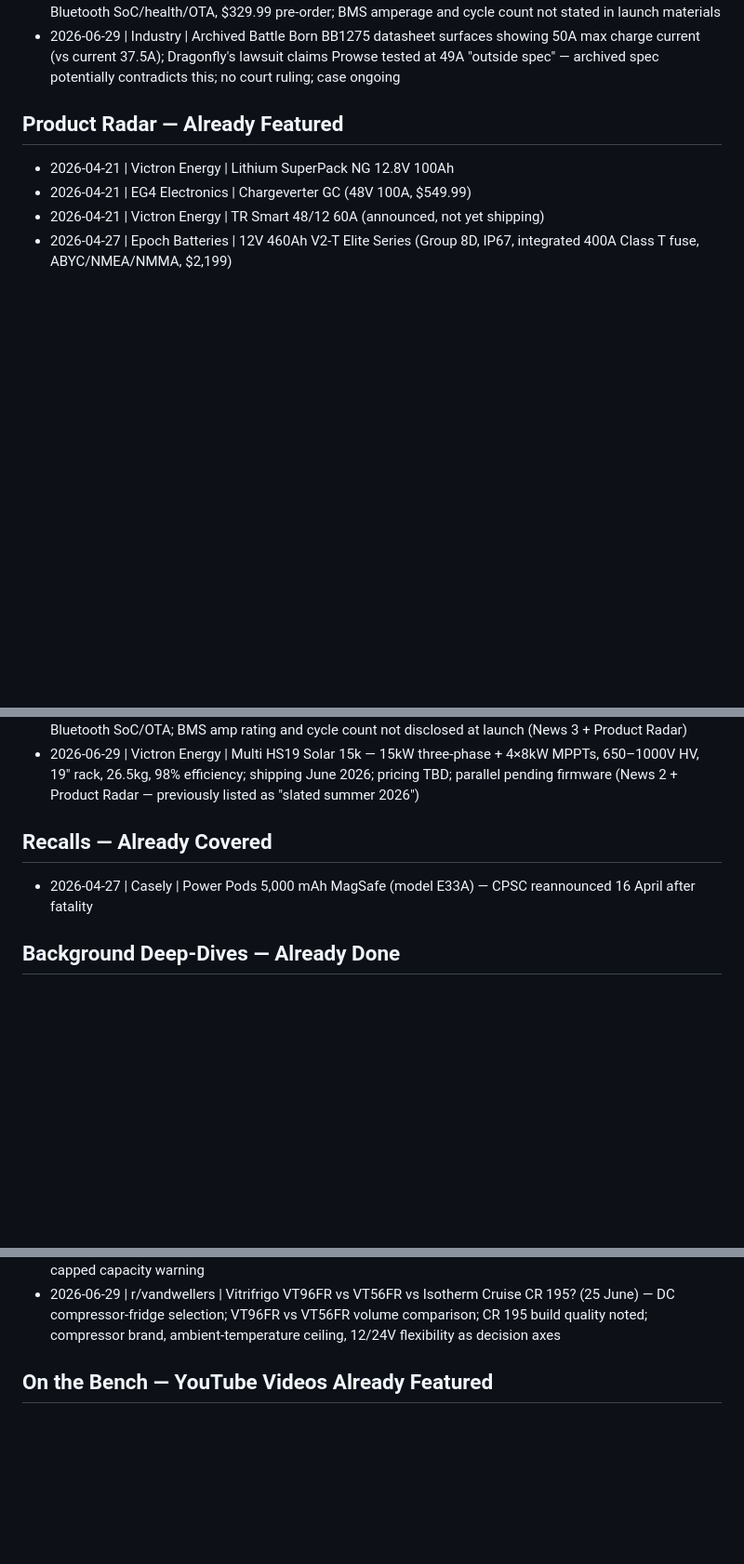
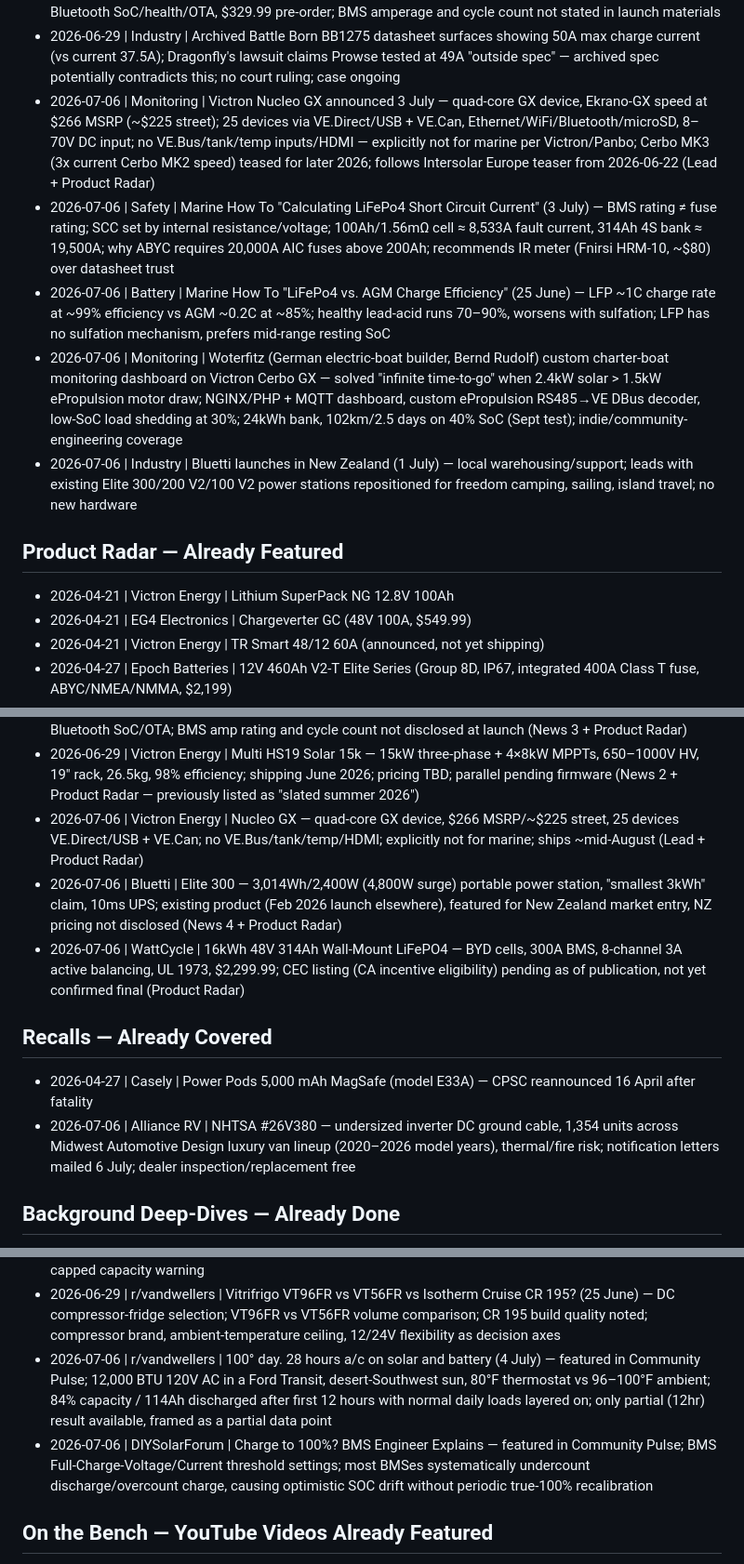
Before and after one commit to BlackMac/the-busbar, a Markdown page: editions/published-topics.md, 3 parts joined by grey strips. Shown at 93% size. GitHub-like rendering; blank space fills up the shorter version.

Commit message:
Edition: week of 2026-07-06 — Victron Nucleo GX ships without marine support, ABYC short-circuit fusing math, Woterfitz open-ecosystem monitoring hack, Alliance RV ground-cable recall

```diff
--- a/editions/published-topics.md
+++ b/editions/published-topics.md
@@ -57,6 +57,11 @@ Before writing a new edition, the agent reads this file end-to-end and skips any
 - 2026-06-29 | Inverter | Victron Multi HS19 Solar 15k officially shipping (23 June) — 15kW three-phase inverter/charger + 4×8kW independent MPPTs; 650–1000V HV solar input; 19" rack, 26.5kg, 98% efficiency; parallel operation pending firmware; pricing not disclosed; first shown Intersolar 2023
 - 2026-06-29 | Battery | Redodo 12V 120Ah Group 24 Bluetooth LiFePO4 launch (18 June) — 1,536Wh, 23.8 lbs, Bluetooth SoC/health/OTA, $329.99 pre-order; BMS amperage and cycle count not stated in launch materials
 - 2026-06-29 | Industry | Archived Battle Born BB1275 datasheet surfaces showing 50A max charge current (vs current 37.5A); Dragonfly's lawsuit claims Prowse tested at 49A "outside spec" — archived spec potentially contradicts this; no court ruling; case ongoing
+- 2026-07-06 | Monitoring | Victron Nucleo GX announced 3 July — quad-core GX device, Ekrano-GX speed at $266 MSRP (~$225 street); 25 devices via VE.Direct/USB + VE.Can, Ethernet/WiFi/Bluetooth/microSD, 8–70V DC input; no VE.Bus/tank/temp inputs/HDMI — explicitly not for marine per Victron/Panbo; Cerbo MK3 (3x current Cerbo MK2 speed) teased for later 2026; follows Intersolar Europe teaser from 2026-06-22 (Lead + Product Radar)
+- 2026-07-06 | Safety | Marine How To "Calculating LiFePo4 Short Circuit Current" (3 July) — BMS rating ≠ fuse rating; SCC set by internal resistance/voltage; 100Ah/1.56mΩ cell ≈ 8,533A fault current, 314Ah 4S bank ≈ 19,500A; why ABYC requires 20,000A AIC fuses above 200Ah; recommends IR meter (Fnirsi HRM-10, ~$80) over datasheet trust
+- 2026-07-06 | Battery | Marine How To "LiFePo4 vs. AGM Charge Efficiency" (25 June) — LFP ~1C charge rate at ~99% efficiency vs AGM ~0.2C at ~85%; healthy lead-acid runs 70–90%, worsens with sulfation; LFP has no sulfation mechanism, prefers mid-range resting SoC
+- 2026-07-06 | Monitoring | Woterfitz (German electric-boat builder, Bernd Rudolf) custom charter-boat monitoring dashboard on Victron Cerbo GX — solved "infinite time-to-go" when 2.4kW solar > 1.5kW ePropulsion motor draw; NGINX/PHP + MQTT dashboard, custom ePropulsion RS485→VE DBus decoder, low-SoC load shedding at 30%; 24kWh bank, 102km/2.5 days on 40% SoC (Sept test); indie/community-engineering coverage
+- 2026-07-06 | Industry | Bluetti launches in New Zealand (1 July) — local warehousing/support; leads with existing Elite 300/200 V2/100 V2 power stations repositioned for freedom camping, sailing, island travel; no new hardware
 
 ## Product Radar — Already Featured
 
@@ -91,11 +96,15 @@ Before writing a new edition, the agent reads this file end-to-end and skips any
 - 2026-06-29 | ARCO Marine | Zeus Omega Alternator Control System — CM ($599) + ADM ($585); $889 complete single-alternator system; IP68 ADM, IP20 CM; 12/24/36/48V; AZ CAN bus; Hall Effect sensor; NMEA 2000/RV-C/DVCC/CZone/WiFi (Lead + Product Radar)
 - 2026-06-29 | Redodo | 12V 120Ah Group 24 Bluetooth LiFePO4 — 1,536Wh, 23.8 lbs, $329.99 pre-order, Bluetooth SoC/OTA; BMS amp rating and cycle count not disclosed at launch (News 3 + Product Radar)
 - 2026-06-29 | Victron Energy | Multi HS19 Solar 15k — 15kW three-phase + 4×8kW MPPTs, 650–1000V HV, 19" rack, 26.5kg, 98% efficiency; shipping June 2026; pricing TBD; parallel pending firmware (News 2 + Product Radar — previously listed as "slated summer 2026")
+- 2026-07-06 | Victron Energy | Nucleo GX — quad-core GX device, $266 MSRP/~$225 street, 25 devices VE.Direct/USB + VE.Can; no VE.Bus/tank/temp/HDMI; explicitly not for marine; ships ~mid-August (Lead + Product Radar)
+- 2026-07-06 | Bluetti | Elite 300 — 3,014Wh/2,400W (4,800W surge) portable power station, "smallest 3kWh" claim, 10ms UPS; existing product (Feb 2026 launch elsewhere), featured for New Zealand market entry, NZ pricing not disclosed (News 4 + Product Radar)
+- 2026-07-06 | WattCycle | 16kWh 48V 314Ah Wall-Mount LiFePO4 — BYD cells, 300A BMS, 8-channel 3A active balancing, UL 1973, $2,299.99; CEC listing (CA incentive eligibility) pending as of publication, not yet confirmed final (Product Radar)
 
 ## Recalls — Already Covered
 
 <!-- Format: - YYYY-MM-DD | Manufacturer | Recall ID / short description -->
 - 2026-04-27 | Casely | Power Pods 5,000 mAh MagSafe (model E33A) — CPSC reannounced 16 April after fatality
+- 2026-07-06 | Alliance RV | NHTSA #26V380 — undersized inverter DC ground cable, 1,354 units across Midwest Automotive Design luxury van lineup (2020–2026 model years), thermal/fire risk; notification letters mailed 6 July; dealer inspection/replacement free
 
 ## Background Deep-Dives — Already Done
 
@@ -141,6 +150,8 @@ Before writing a new edition, the agent reads this file end-to-end and skips any
 - 2026-06-22 | r/vandwellers | Zero Breeze customer service warning (18 June) — featured in Community Pulse; owner complaints about support on the battery-powered DC air conditioner; signal of niche 12V/24V cooling gear shipping ahead of support scaling
 - 2026-06-29 | r/vandwellers | A power station with two 48v expansion batteries (27 June) — expandable power station vs custom LFP bank; branded expansion-pack lock-in, per-kWh pricing vs open cells; firmware-capped capacity warning
 - 2026-06-29 | r/vandwellers | Vitrifrigo VT96FR vs VT56FR vs Isotherm Cruise CR 195? (25 June) — DC compressor-fridge selection; VT96FR vs VT56FR volume comparison; CR 195 build quality noted; compressor brand, ambient-temperature ceiling, 12/24V flexibility as decision axes
+- 2026-07-06 | r/vandwellers | 100° day. 28 hours a/c on solar and battery (4 July) — featured in Community Pulse; 12,000 BTU 120V AC in a Ford Transit, desert-Southwest sun, 80°F thermostat vs 96–100°F ambient; 84% capacity / 114Ah discharged after first 12 hours with normal daily loads layered on; only partial (12hr) result available, framed as a partial data point
+- 2026-07-06 | DIYSolarForum | Charge to 100%? BMS Engineer Explains — featured in Community Pulse; BMS Full-Charge-Voltage/Current threshold settings; most BMSes systematically undercount discharge/overcount charge, causing optimistic SOC drift without periodic true-100% recalibration
 
 ## On the Bench — YouTube Videos Already Featured
 
```
Also changed, not shown: editions/run-logs/2026-07-06.md (added, +64 -0 lines), src/editions/2026-07-06.md (added, +120 -0 lines).
